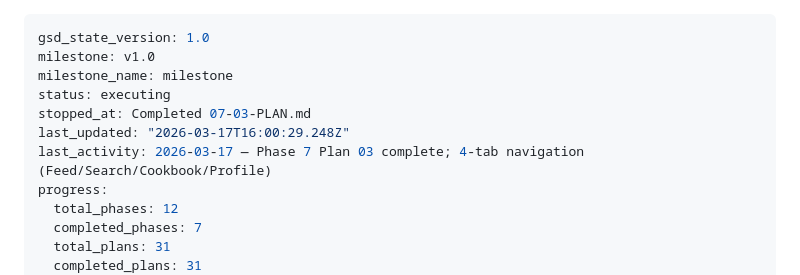
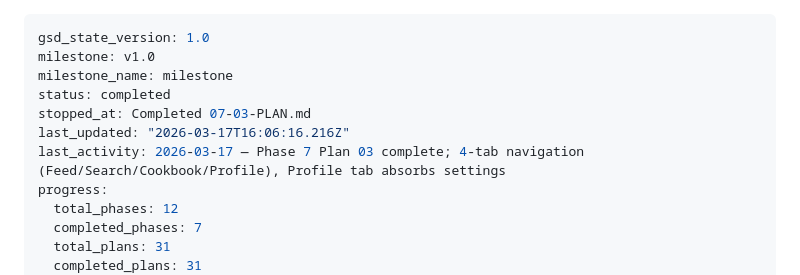
Before and after one commit to dogukartal/TheCook, a Markdown page: .planning/STATE.md, the part around the change. Drawn GitHub-style.

Commit message:
docs(phase-07): complete phase execution

```diff
--- a/.planning/STATE.md
+++ b/.planning/STATE.md
@@ -2,10 +2,10 @@
 gsd_state_version: 1.0
 milestone: v1.0
 milestone_name: milestone
-status: executing
+status: completed
 stopped_at: Completed 07-03-PLAN.md
-last_updated: "2026-03-17T16:00:29.248Z"
-last_activity: 2026-03-17 — Phase 7 Plan 03 complete; 4-tab navigation (Feed/Search/Cookbook/Profile)
+last_updated: "2026-03-17T16:06:16.216Z"
+last_activity: 2026-03-17 — Phase 7 Plan 03 complete; 4-tab navigation (Feed/Search/Cookbook/Profile), Profile tab absorbs settings
 progress:
   total_phases: 12
   completed_phases: 7
```
Also changed, not shown: 1 other file.
